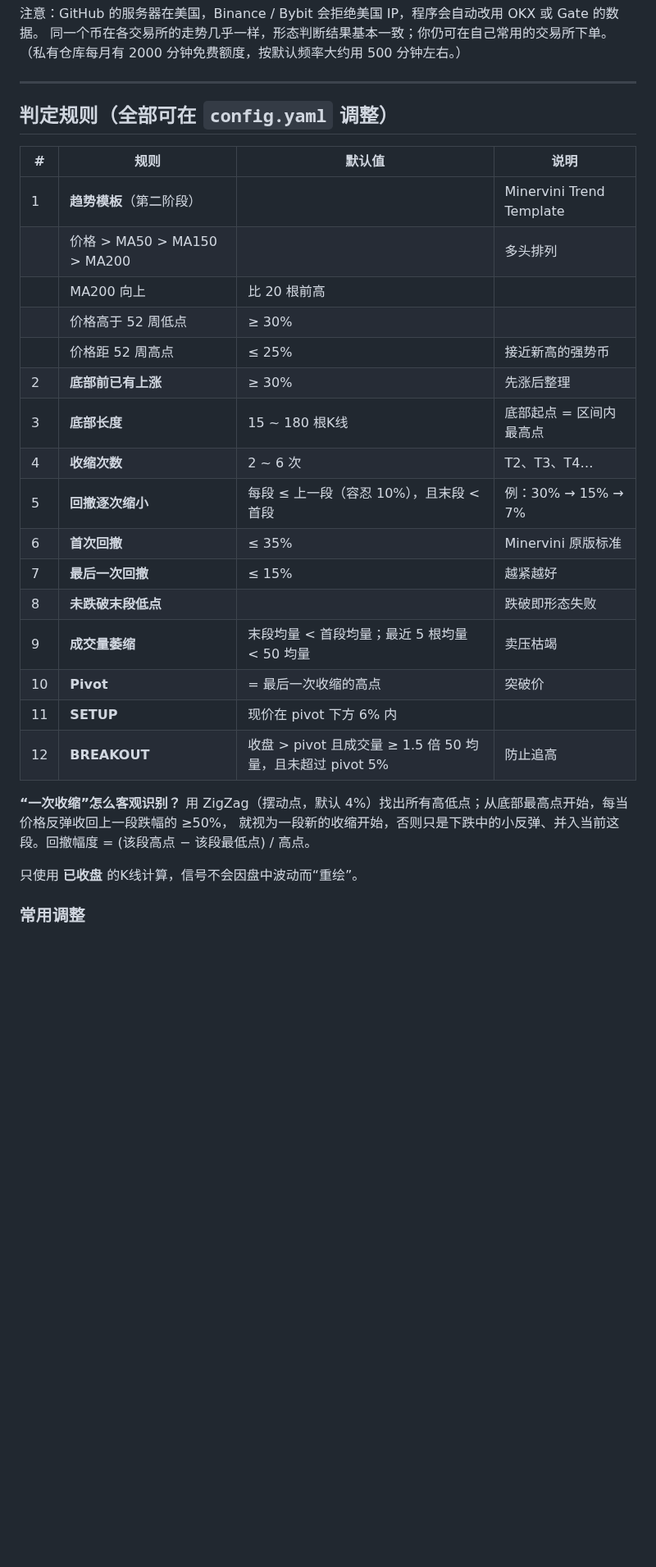
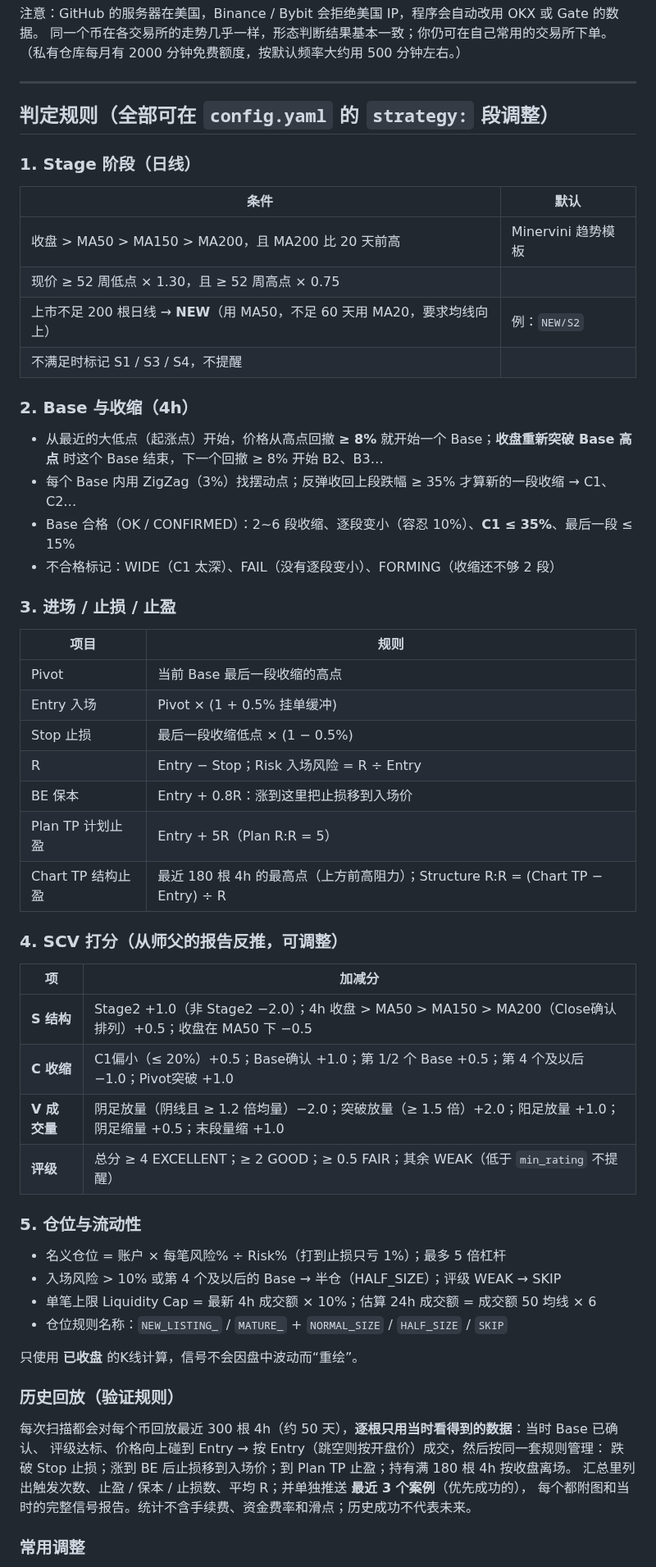
Before and after one commit to zhihong1357/-, a Markdown page: README.md, the part around one of its changes. Shown at 82% size. GitHub-like rendering; blank space fills up the shorter version.

```diff
--- a/README.md
+++ b/README.md
@@ -72,31 +71,54 @@ Mac / Linux：在终端运行 `./run_mac_linux.sh`
 
 ---
 
-## 判定规则（全部可在 `config.yaml` 调整）
+## 判定规则（全部可在 `config.yaml` 的 `strategy:` 段调整）
 
-| # | 规则 | 默认值 | 说明 |
-|---|---|---|---|
-| 1 | **趋势模板**（第二阶段） | | Minervini Trend Template |
-|   | 价格 > MA50 > MA150 > MA200 | | 多头排列 |
-|   | MA200 向上 | 比 20 根前高 | |
-|   | 价格高于 52 周低点 | ≥ 30% | |
-|   | 价格距 52 周高点 | ≤ 25% | 接近新高的强势币 |
-| 2 | **底部前已有上涨** | ≥ 30% | 先涨后整理 |
-| 3 | **底部长度** | 15 ~ 180 根K线 | 底部起点 = 区间内最高点 |
-| 4 | **收缩次数** | 2 ~ 6 次 | T2、T3、T4… |
-| 5 | **回撤逐次缩小** | 每段 ≤ 上一段（容忍 10%），且末段 < 首段 | 例：30% → 15% → 7% |
-| 6 | **首次回撤** | ≤ 35% | Minervini 原版标准 |
-| 7 | **最后一次回撤** | ≤ 15% | 越紧越好 |
-| 8 | **未跌破末段低点** | | 跌破即形态失败 |
-| 9 | **成交量萎缩** | 末段均量 < 首段均量；最近 5 根均量 < 50 均量 | 卖压枯竭 |
-| 10 | **Pivot** | = 最后一次收缩的高点 | 突破价 |
-| 11 | **SETUP** | 现价在 pivot 下方 6% 内 | |
-| 12 | **BREAKOUT** | 收盘 > pivot 且成交量 ≥ 1.5 倍 50 均量，且未超过 pivot 5% | 防止追高 |
+### 1. Stage 阶段（日线）
+| 条件 | 默认 |
+|---|---|
+| 收盘 > MA50 > MA150 > MA200，且 MA200 比 20 天前高 | Minervini 趋势模板 |
+| 现价 ≥ 52 周低点 × 1.30，且 ≥ 52 周高点 × 0.75 | |
+| 上市不足 200 根日线 → **NEW**（用 MA50，不足 60 天用 MA20，要求均线向上） | 例：`NEW/S2` |
+| 不满足时标记 S1 / S3 / S4，不提醒 | |
 
-**“一次收缩”怎么客观识别？**
-用 ZigZag（摆动点，默认 4%）找出所有高低点；从底部最高点开始，每当价格反弹收回上一段跌幅的 ≥50%，
-就视为一段新的收缩开始，否则只是下跌中的小反弹、并入当前这段。回撤幅度 = (该段高点 − 该段最低点) / 高点。
+### 2. Base 与收缩（4h）
+- 从最近的大低点（起涨点）开始，价格从高点回撤 **≥ 8%** 就开始一个 Base；**收盘重新突破 Base 高点** 时这个 Base 结束，下一个回撤 ≥ 8% 开始 B2、B3…
+- 每个 Base 内用 ZigZag（3%）找摆动点；反弹收回上段跌幅 ≥ 35% 才算新的一段收缩 → C1、C2…
+- Base 合格（OK / CONFIRMED）：2~6 段收缩、逐段变小（容忍 10%）、**C1 ≤ 35%**、最后一段 ≤ 15%
+- 不合格标记：WIDE（C1 太深）、FAIL（没有逐段变小）、FORMING（收缩还不够 2 段）
+
+### 3. 进场 / 止损 / 止盈
+| 项目 | 规则 |
+|---|---|
+| Pivot | 当前 Base 最后一段收缩的高点 |
+| Entry 入场 | Pivot × (1 + 0.5% 挂单缓冲) |
+| Stop 止损 | 最后一段收缩低点 × (1 − 0.5%) |
+| R | Entry − Stop；Risk 入场风险 = R ÷ Entry |
+| BE 保本 | Entry + 0.8R：涨到这里把止损移到入场价 |
+| Plan TP 计划止盈 | Entry + 5R（Plan R:R = 5） |
+| Chart TP 结构止盈 | 最近 180 根 4h 的最高点（上方前高阻力）；Structure R:R = (Chart TP − Entry) ÷ R |
+
+### 4. SCV 打分（从师父的报告反推，可调整）
+| 项 | 加减分 |
+|---|---|
+| **S 结构** | Stage2 +1.0（非 Stage2 −2.0）；4h 收盘 > MA50 > MA150 > MA200（Close确认排列）+0.5；收盘在 MA50 下 −0.5 |
+| **C 收缩** | C1偏小（≤ 20%）+0.5；Base确认 +1.0；第 1/2 个 Base +0.5；第 4 个及以后 −1.0；Pivot突破 +1.0 |
+| **V 成交量** | 阴足放量（阴线且 ≥ 1.2 倍均量）−2.0；突破放量（≥ 1.5 倍）+2.0；阳足放量 +1.0；阴足缩量 +0.5；末段量缩 +1.0 |
+| **评级** | 总分 ≥ 4 EXCELLENT；≥ 2 GOOD；≥ 0.5 FAIR；其余 WEAK（低于 `min_rating` 不提醒） |
+
+### 5. 仓位与流动性
+- 名义仓位 = 账户 × 每笔风险% ÷ Risk%（打到止损只亏 1%）；最多 5 倍杠杆
+- 入场风险 > 10% 或第 4 个及以后的 Base → 半仓（HALF_SIZE）；评级 WEAK → SKIP
+- 单笔上限 Liquidity Cap = 最新 4h 成交额 × 10%；估算 24h 成交额 = 成交额 50 均线 × 6
+- 仓位规则名称：`NEW_LISTING_` / `MATURE_` + `NORMAL_SIZE` / `HALF_SIZE` / `SKIP`
 
 只使用 **已收盘** 的K线计算，信号不会因盘中波动而“重绘”。
 
+### 历史回放（验证规则）
+每次扫描都会对每个币回放最近 300 根 4h（约 50 天），**逐根只用当时看得到的数据**：当时 Base 已确认、
+评级达标、价格向上碰到 Entry → 按 Entry（跳空则按开盘价）成交，然后按同一套规则管理：
+跌破 Stop 止损；涨到 BE 后止损移到入场价；到 Plan TP 止盈；持有满 180 根 4h 按收盘离场。
+汇总里列出触发次数、止盈 / 保本 / 止损数、平均 R；并单独推送 **最近 3 个案例**（优先成功的），
+每个都附图和当时的完整信号报告。统计不含手续费、资金费率和滑点；历史成功不代表未来。
+
 ### 常用调整
```
Also changed, not shown: other parts of README.md (+18 -38 lines), docs/demo_breakout.png (deleted), docs/demo_setup.png (deleted), docs/demo_signal.png (added), 9 other files.
